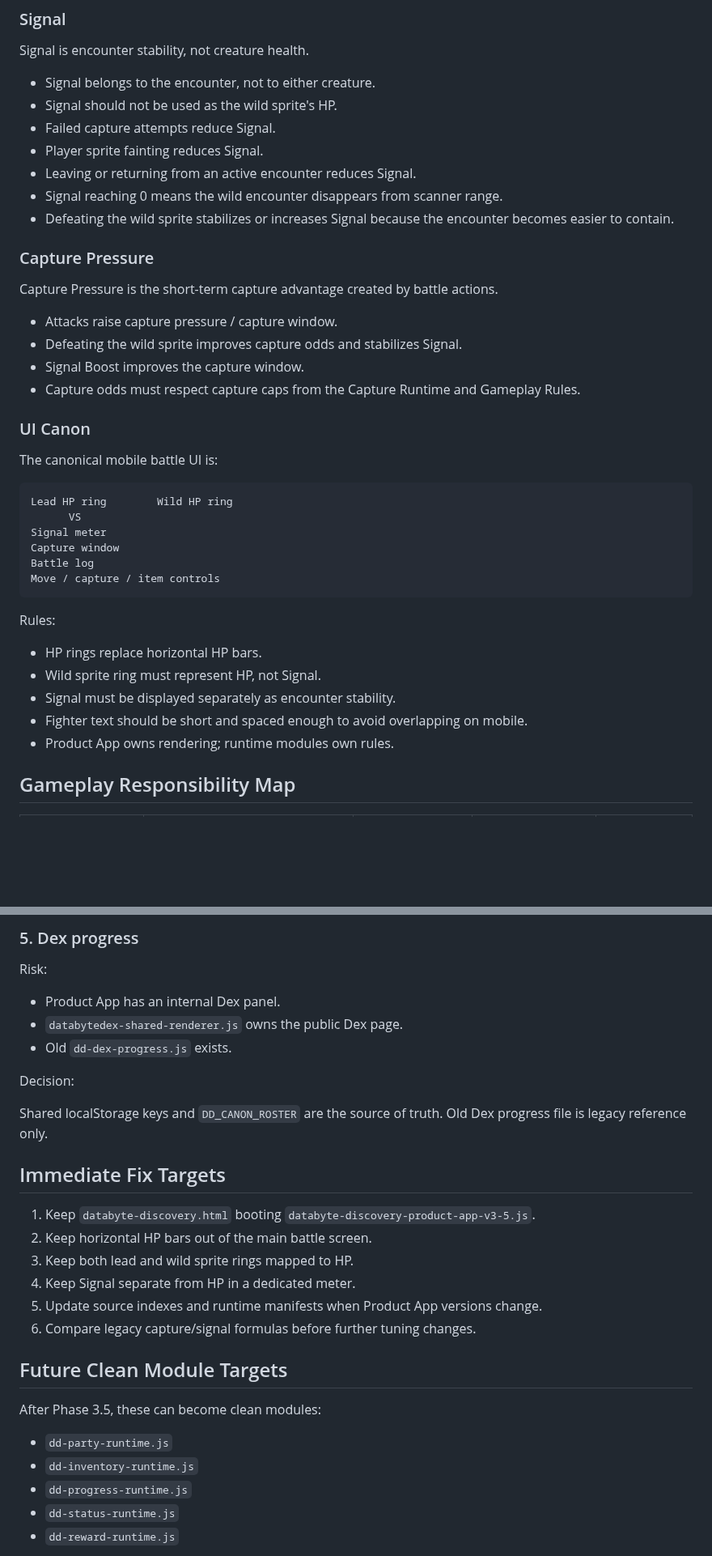
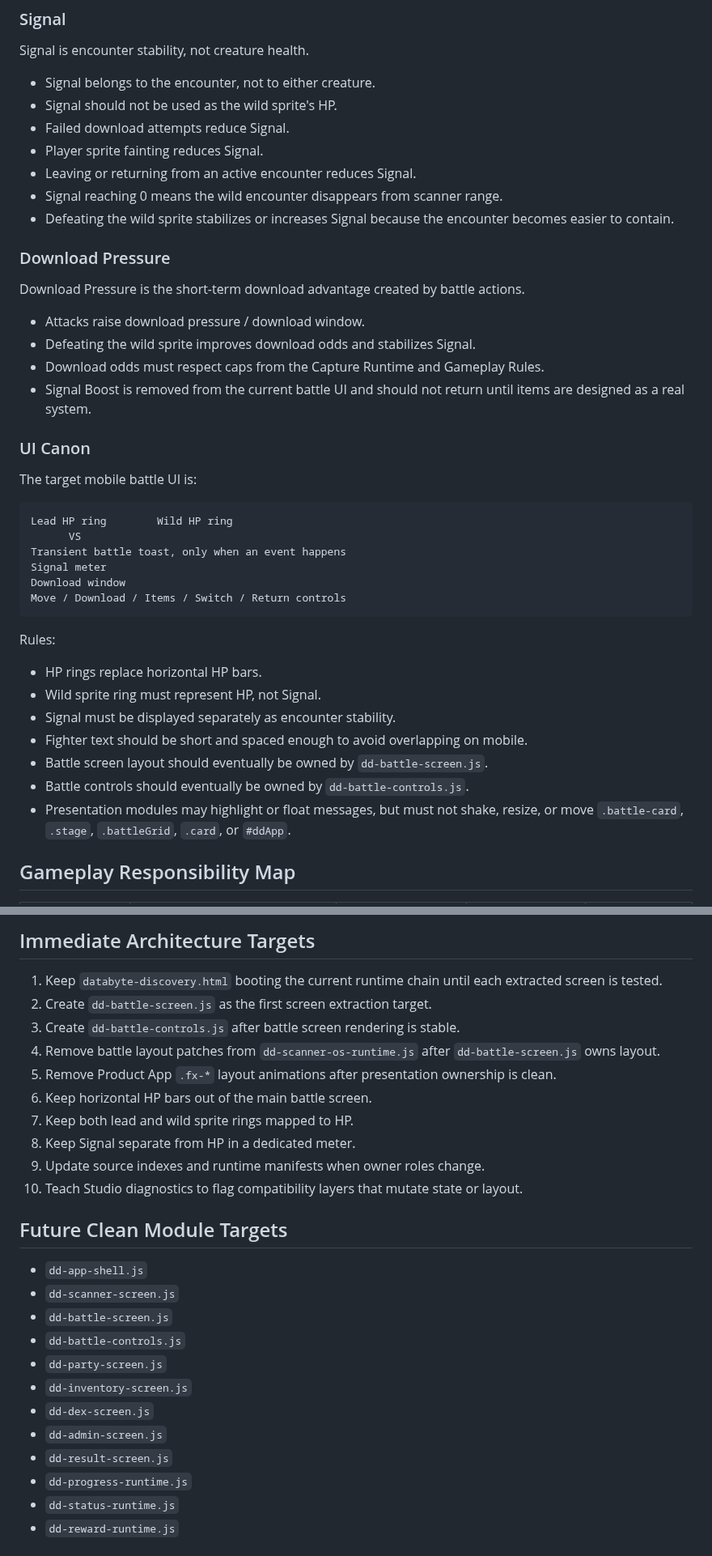
Before and after one commit to voltanlabs/voltanlabs.github.io, a Markdown page: docs/databyte-gameplay-ownership-audit.md, 2 parts joined by grey strips. Shown at 81% size. GitHub-like rendering; blank space fills up the shorter version.

````diff
--- a/docs/databyte-gameplay-ownership-audit.md
+++ b/docs/databyte-gameplay-ownership-audit.md
@@ -42,32 +57,32 @@ Signal is encounter stability, not creature health.
 
 - Signal belongs to the encounter, not to either creature.
 - Signal should not be used as the wild sprite's HP.
-- Failed capture attempts reduce Signal.
+- Failed download attempts reduce Signal.
 - Player sprite fainting reduces Signal.
 - Leaving or returning from an active encounter reduces Signal.
 - Signal reaching 0 means the wild encounter disappears from scanner range.
 - Defeating the wild sprite stabilizes or increases Signal because the encounter becomes easier to contain.
 
-### Capture Pressure
+### Download Pressure
 
-Capture Pressure is the short-term capture advantage created by battle actions.
+Download Pressure is the short-term download advantage created by battle actions.
 
-- Attacks raise capture pressure / capture window.
-- Defeating the wild sprite improves capture odds and stabilizes Signal.
-- Signal Boost improves the capture window.
-- Capture odds must respect capture caps from the Capture Runtime and Gameplay Rules.
+- Attacks raise download pressure / download window.
+- Defeating the wild sprite improves download odds and stabilizes Signal.
+- Download odds must respect caps from the Capture Runtime and Gameplay Rules.
+- Signal Boost is removed from the current battle UI and should not return until items are designed as a real system.
 
 ### UI Canon
 
-The canonical mobile battle UI is:
+The target mobile battle UI is:
 
 ```text
 Lead HP ring        Wild HP ring
       VS
+Transient battle toast, only when an event happens
 Signal meter
-Capture window
-Battle log
-Move / capture / item controls
+Download window
+Move / Download / Items / Switch / Return controls
 ```
 
 Rules:
@@ -76,7 +91,9 @@ Rules:
 - Wild sprite ring must represent HP, not Signal.
 - Signal must be displayed separately as encounter stability.
 - Fighter text should be short and spaced enough to avoid overlapping on mobile.
-- Product App owns rendering; runtime modules own rules.
+- Battle screen layout should eventually be owned by `dd-battle-screen.js`.
+- Battle controls should eventually be owned by `dd-battle-controls.js`.
+- Presentation modules may highlight or float messages, but must not shake, resize, or move `.battle-card`, `.stage`, `.battleGrid`, `.card`, or `#ddApp`.
 
 ## Gameplay Responsibility Map
 
@@ -156,31 +215,28 @@ Product App remains active owner until clean modules are created. Old partial mo
 
-### 5. Dex progress
+## Immediate Architecture Targets
 
-Risk:
-
-- Product App has an internal Dex panel.
-- `databytedex-shared-renderer.js` owns the public Dex page.
-- Old `dd-dex-progress.js` exists.
-
-Decision:
-
-Shared localStorage keys and `DD_CANON_ROSTER` are the source of truth. Old Dex progress file is legacy reference only.
-
-## Immediate Fix Targets
-
-1. Keep `databyte-discovery.html` booting `databyte-discovery-product-app-v3-5.js`.
-2. Keep horizontal HP bars out of the main battle screen.
-3. Keep both lead and wild sprite rings mapped to HP.
-4. Keep Signal separate from HP in a dedicated meter.
-5. Update source indexes and runtime manifests when Product App versions change.
-6. Compare legacy capture/signal formulas before further tuning changes.
+1. Keep `databyte-discovery.html` booting the current runtime chain until each extracted screen is tested.
+2. Create `dd-battle-screen.js` as the first screen extraction target.
+3. Create `dd-battle-controls.js` after battle screen rendering is stable.
+4. Remove battle layout patches from `dd-scanner-os-runtime.js` after `dd-battle-screen.js` owns layout.
+5. Remove Product App `.fx-*` layout animations after presentation ownership is clean.
+6. Keep horizontal HP bars out of the main battle screen.
+7. Keep both lead and wild sprite rings mapped to HP.
+8. Keep Signal separate from HP in a dedicated meter.
+9. Update source indexes and runtime manifests when owner roles change.
+10. Teach Studio diagnostics to flag compatibility layers that mutate state or layout.
 
 ## Future Clean Module Targets
 
-After Phase 3.5, these can become clean modules:
-
-- `dd-party-runtime.js`
-- `dd-inventory-runtime.js`
+- `dd-app-shell.js`
+- `dd-scanner-screen.js`
+- `dd-battle-screen.js`
+- `dd-battle-controls.js`
+- `dd-party-screen.js`
+- `dd-inventory-screen.js`
+- `dd-dex-screen.js`
+- `dd-admin-screen.js`
+- `dd-result-screen.js`
 - `dd-progress-runtime.js`
 - `dd-status-runtime.js`
 - `dd-reward-runtime.js`
````
Also changed, not shown: other parts of docs/databyte-gameplay-ownership-audit.md (+95 -38 lines).
